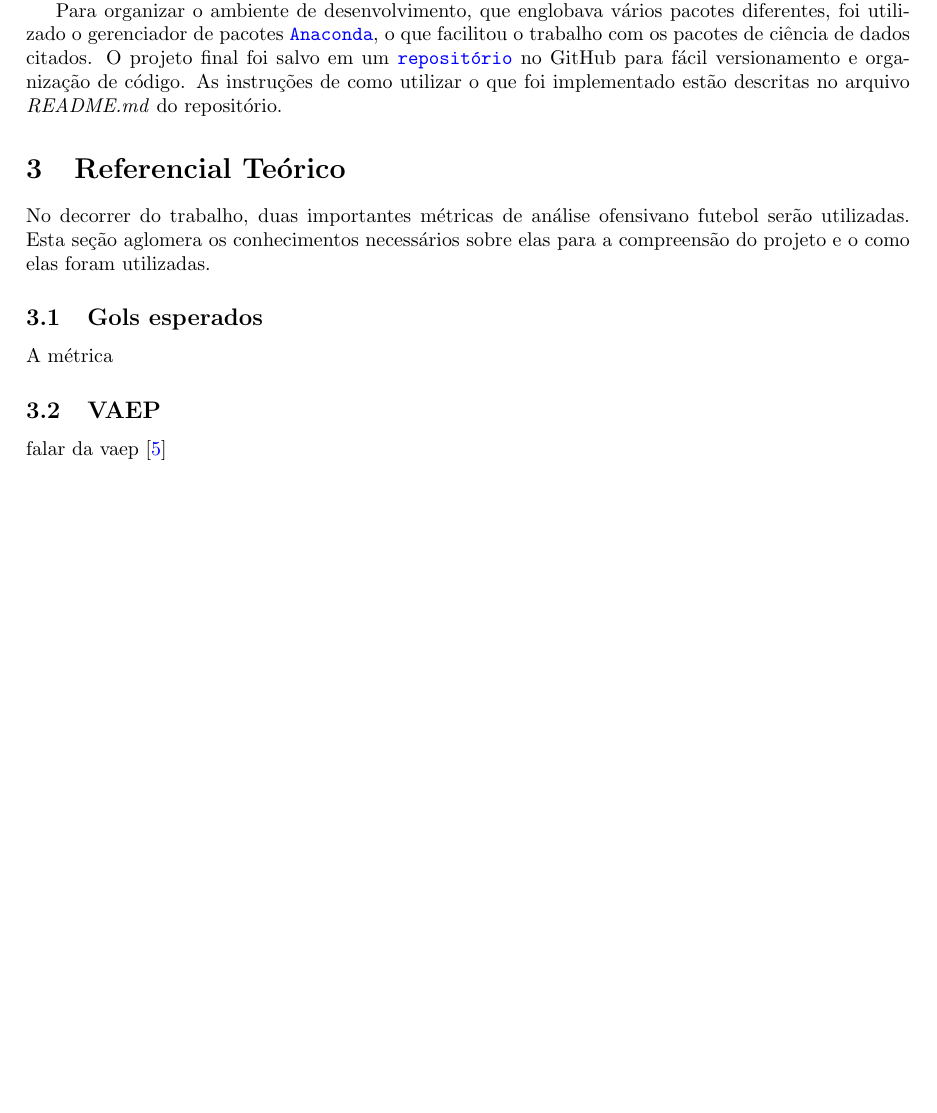
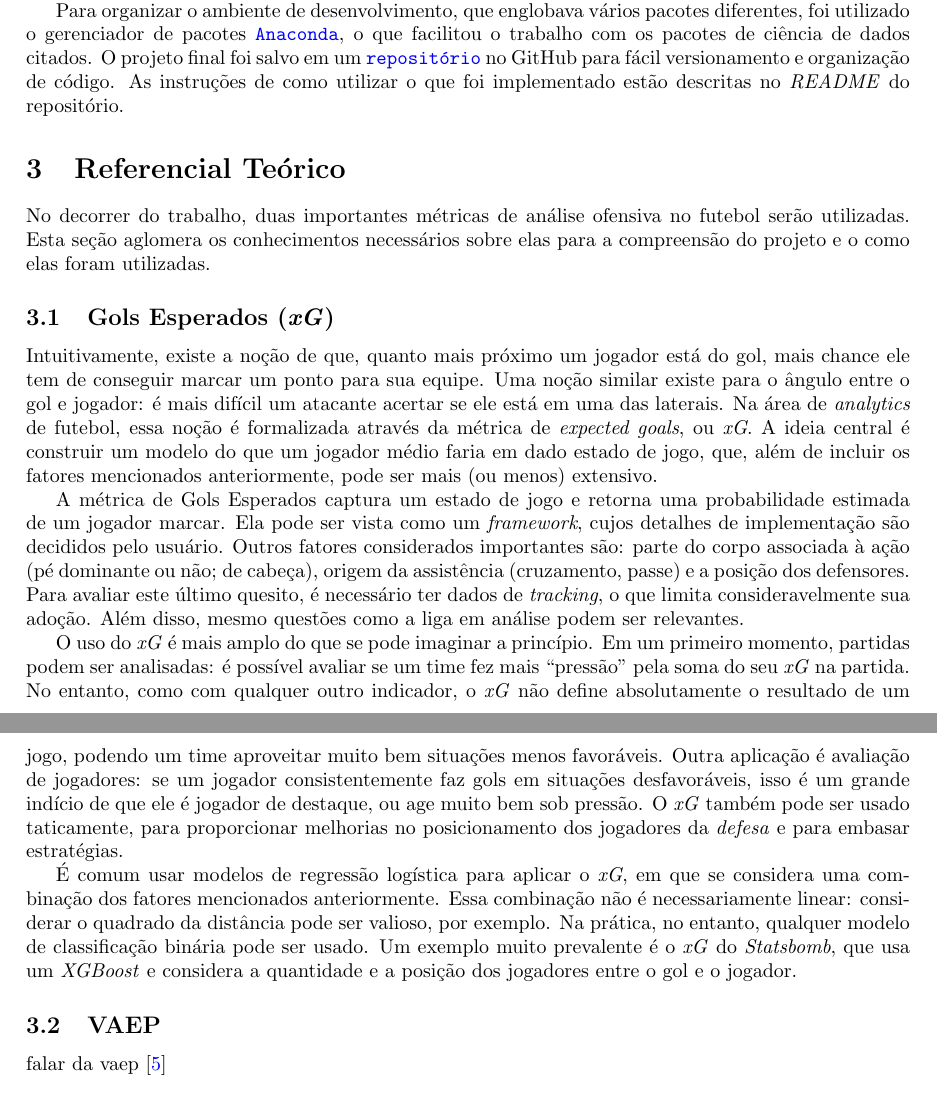
Before and after one commit to lframosferreira/projeto-ad, a LaTeX document (report/report.tex): part of page 5 of 11 before the commit and two parts of pages 5 and 6 of 11 after it, the two joined at a grey line, cut so that both start at the same text, the shorter picture padded with empty space. Compiled offline with pdfLaTeX.

Commit message:
xG + ajustes no texto

```diff
--- a/report/report.tex
+++ b/report/report.tex
@@ -173,20 +172,55 @@ diferentes, foi utilizado o gerenciador de pacotes
 com os pacotes de ciência de dados citados. O projeto final foi salvo em um
 \href{https://github.com/lframosferreira/projeto-ad}{\texttt{repositório}}
 no GitHub para fácil versionamento e organização de código. As instruções de
-como
-utilizar o que foi implementado estão descritas no arquivo \textit{README.md}
+como utilizar o que foi implementado estão descritas no \textit{README}
 do repositório.
 
 \section{Referencial Teórico}
 
-No decorrer do trabalho, duas importantes métricas de análise ofensivano
+No decorrer do trabalho, duas importantes métricas de análise ofensiva no
 futebol serão utilizadas. Esta seção
 aglomera os conhecimentos necessários sobre elas para a compreensão do projeto
 e o como elas foram utilizadas.
 
-\subsection{Gols esperados}
+\subsection{Gols Esperados (\textit{xG})}
 
-A métrica
+Intuitivamente, existe a noção de que, quanto mais próximo um jogador está do
+gol, mais chance ele tem de conseguir marcar um ponto para sua equipe. Uma
+noção similar existe para o ângulo entre o gol e jogador: é mais difícil um
+atacante acertar se ele está em uma das laterais. Na área de \textit{analytics}
+de futebol, essa noção é formalizada através da métrica de \textit{expected
+goals}, ou \textit{xG}. A ideia central é construir um modelo do que um jogador
+médio faria em dado estado de jogo, que, além de incluir os fatores mencionados
+anteriormente, pode ser mais (ou menos) extensivo.
+
+A métrica de Gols Esperados captura um estado de jogo e retorna uma
+probabilidade estimada de um jogador marcar. Ela pode ser vista como um
+\textit{framework}, cujos detalhes de implementação são decididos pelo usuário.
+Outros fatores considerados importantes são: parte do corpo associada à ação
+(pé dominante ou não; de cabeça), origem da assistência (cruzamento, passe) e a
+posição dos defensores. Para avaliar este último quesito, é necessário ter
+dados de \textit{tracking}, o que limita consideravelmente sua adoção. Além disso,
+mesmo questões como a liga em análise podem ser relevantes.
+
+O uso do \textit{xG} é mais amplo do que se pode imaginar a princípio. Em um
+primeiro momento, partidas podem ser analisadas: é possível avaliar se um time
+fez mais ``pressão'' pela soma do seu \textit{xG} na partida. No entanto, como
+com qualquer outro indicador, o \textit{xG} não define absolutamente o
+resultado de um jogo, podendo um time aproveitar muito bem situações menos
+favoráveis. Outra aplicação é avaliação de jogadores: se um jogador
+consistentemente faz gols em situações desfavoráveis, isso é um grande indício
+de que ele é jogador de destaque, ou age muito bem sob pressão. O \textit{xG}
+também pode ser usado taticamente, para proporcionar melhorias no
+posicionamento dos jogadores da \textit{defesa} e para embasar estratégias.
+
+É comum usar modelos de regressão logística para aplicar o \textit{xG}, em que
+se considera uma combinação dos fatores mencionados anteriormente. Essa
+combinação não é necessariamente linear: considerar o quadrado da distância
+pode ser valioso, por exemplo. Na prática, no entanto, qualquer modelo de
+classificação binária pode ser usado. Um exemplo muito prevalente é o
+\textit{xG} do \textit{Statsbomb}, que usa um \textit{XGBoost} e considera a
+quantidade e a posição dos jogadores entre o gol e o jogador.
+
 
 \subsection{VAEP}
 
```
Also changed, not shown: report/report.pdf, report/report.tex (19 more changed lines).
